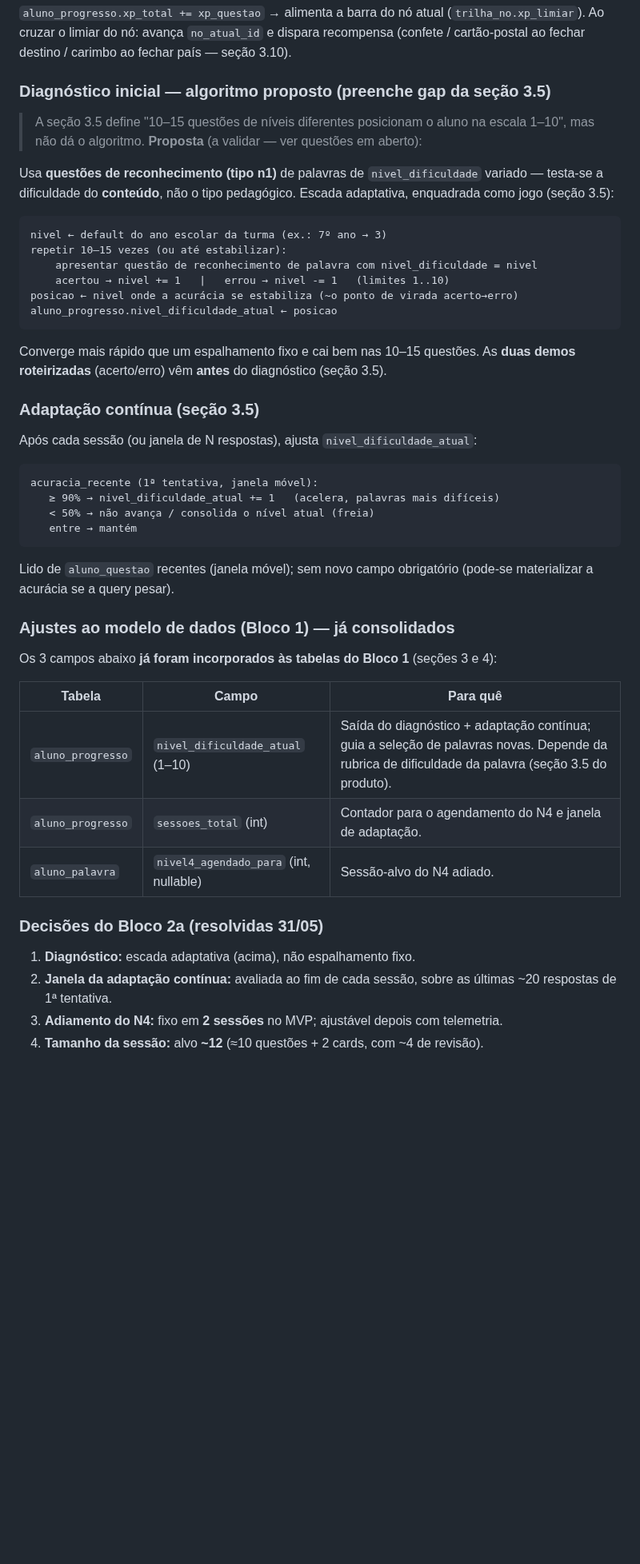
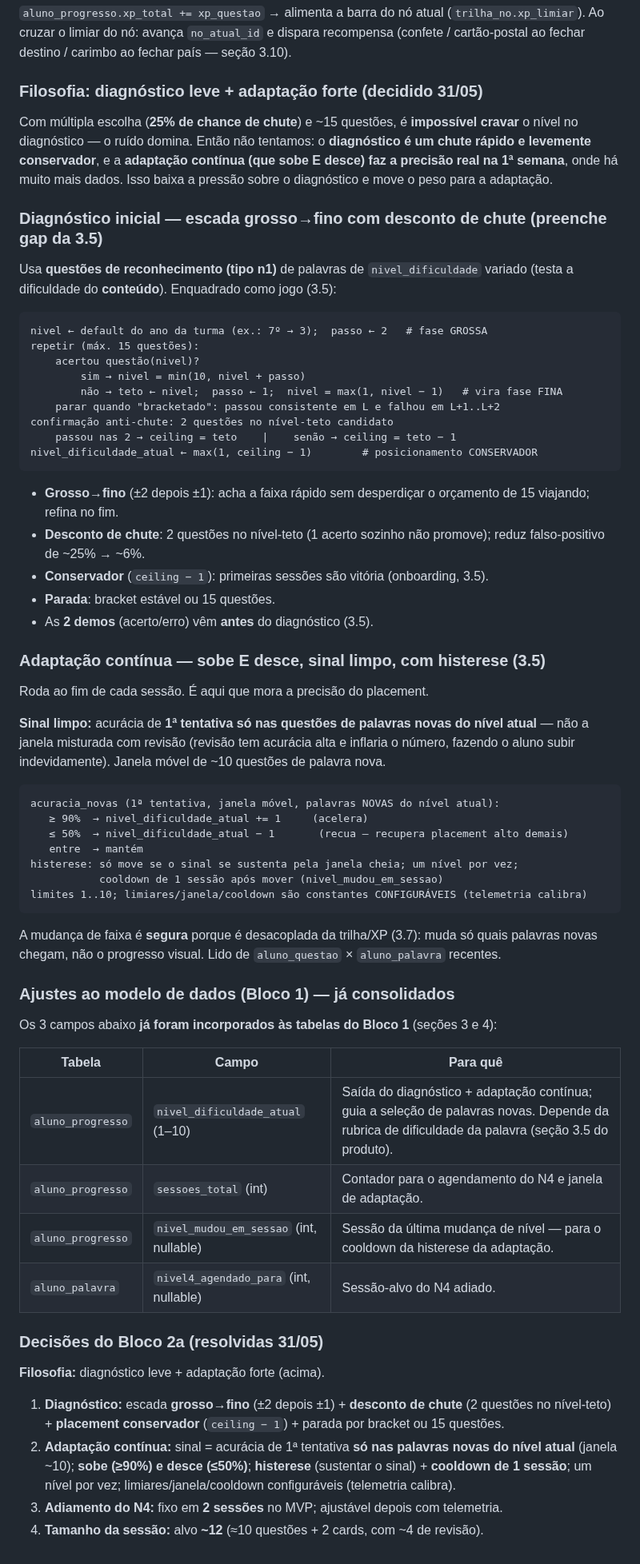
Before and after one commit to mateusdsoc/VocabKids, a Markdown page: docs/arquitetura.md, the part around one of its changes. Shown at 80% size. Drawn GitHub-style; blank space fills up the shorter version.

Commit message:
docs: revisar diagnóstico (grosso→fino + desconto de chute + conservador) e adaptação (sobe E desce, sinal limpo, histerese); filosofia diagnóstico-leve/adaptação-forte

````diff
--- a/docs/arquitetura.md
+++ b/docs/arquitetura.md
@@ -323,40 +323,61 @@ ao dominar palavra (passar N4): + 500 de bônus; palavras_dominadas += 1
 Ao cruzar o limiar do nó: avança `no_atual_id` e dispara recompensa (confete / cartão-postal
 ao fechar destino / carimbo ao fechar país — seção 3.10).
 
-### Diagnóstico inicial — algoritmo proposto (preenche gap da seção 3.5)
+### Filosofia: diagnóstico leve + adaptação forte (decidido 31/05)
 
-> A seção 3.5 define "10–15 questões de níveis diferentes posicionam o aluno na escala
-> 1–10", mas não dá o algoritmo. **Proposta** (a validar — ver questões em aberto):
+Com múltipla escolha (**25% de chance de chute**) e ~15 questões, é **impossível cravar**
+o nível no diagnóstico — o ruído domina. Então não tentamos: o **diagnóstico é um chute
+rápido e levemente conservador**, e a **adaptação contínua (que sobe E desce) faz a
+precisão real na 1ª semana**, onde há muito mais dados. Isso baixa a pressão sobre o
+diagnóstico e move o peso para a adaptação.
 
-Usa **questões de reconhecimento (tipo n1)** de palavras de `nivel_dificuldade`
-variado — testa-se a dificuldade do **conteúdo**, não o tipo pedagógico. Escada
-adaptativa, enquadrada como jogo (seção 3.5):
+### Diagnóstico inicial — escada grosso→fino com desconto de chute (preenche gap da 3.5)
+
+Usa **questões de reconhecimento (tipo n1)** de palavras de `nivel_dificuldade` variado
+(testa a dificuldade do **conteúdo**). Enquadrado como jogo (3.5):
 
 ```
-nivel ← default do ano escolar da turma (ex.: 7º ano → 3)
-repetir 10–15 vezes (ou até estabilizar):
-    apresentar questão de reconhecimento de palavra com nivel_dificuldade = nivel
-    acertou → nivel += 1   |   errou → nivel -= 1   (limites 1..10)
-posicao ← nivel onde a acurácia se estabiliza (~o ponto de virada acerto→erro)
-aluno_progresso.nivel_dificuldade_atual ← posicao
+nivel ← default do ano da turma (ex.: 7º → 3);  passo ← 2   # fase GROSSA
+repetir (máx. 15 questões):
+    acertou questão(nivel)?
+        sim → nivel = min(10, nivel + passo)
+        não → teto ← nivel;  passo ← 1;  nivel = max(1, nivel − 1)   # vira fase FINA
+    parar quando "bracketado": passou consistente em L e falhou em L+1..L+2
+confirmação anti-chute: 2 questões no nível-teto candidato
+    passou nas 2 → ceiling = teto    |    senão → ceiling = teto − 1
+nivel_dificuldade_atual ← max(1, ceiling − 1)        # posicionamento CONSERVADOR
 ```
 
-Converge mais rápido que um espalhamento fixo e cai bem nas 10–15 questões. As **duas
-demos roteirizadas** (acerto/erro) vêm **antes** do diagnóstico (seção 3.5).
+- **Grosso→fino** (±2 depois ±1): acha a faixa rápido sem desperdiçar o orçamento de 15
+  viajando; refina no fim.
+- **Desconto de chute**: 2 questões no nível-teto (1 acerto sozinho não promove); reduz
+  falso-positivo de ~25% → ~6%.
+- **Conservador** (`ceiling − 1`): primeiras sessões são vitória (onboarding, 3.5).
+- **Parada**: bracket estável ou 15 questões.
+- As **2 demos** (acerto/erro) vêm **antes** do diagnóstico (3.5).
 
-### Adaptação contínua (seção 3.5)
+### Adaptação contínua — sobe E desce, sinal limpo, com histerese (3.5)
 
-Após cada sessão (ou janela de N respostas), ajusta `nivel_dificuldade_atual`:
+Roda ao fim de cada sessão. É aqui que mora a precisão do placement.
+
+**Sinal limpo:** acurácia de **1ª tentativa só nas questões de palavras novas do nível
+atual** — não a janela misturada com revisão (revisão tem acurácia alta e inflaria o
+número, fazendo o aluno subir indevidamente). Janela móvel de ~10 questões de palavra
+nova.
 
 ```
-acuracia_recente (1ª tentativa, janela móvel):
-   ≥ 90% → nivel_dificuldade_atual += 1   (acelera, palavras mais difíceis)
-   < 50% → não avança / consolida o nível atual (freia)
-   entre → mantém
+acuracia_novas (1ª tentativa, janela móvel, palavras NOVAS do nível atual):
+   ≥ 90%  → nivel_dificuldade_atual += 1     (acelera)
+   ≤ 50%  → nivel_dificuldade_atual − 1       (recua — recupera placement alto demais)
+   entre  → mantém
+histerese: só move se o sinal se sustenta pela janela cheia; um nível por vez;
+           cooldown de 1 sessão após mover (nivel_mudou_em_sessao)
+limites 1..10; limiares/janela/cooldown são constantes CONFIGURÁVEIS (telemetria calibra)
 ```
 
-Lido de `aluno_questao` recentes (janela móvel); sem novo campo obrigatório (pode-se
-materializar a acurácia se a query pesar).
+A mudança de faixa é **segura** porque é desacoplada da trilha/XP (3.7): muda só quais
+palavras novas chegam, não o progresso visual. Lido de `aluno_questao` × `aluno_palavra`
+recentes.
 
 ### Ajustes ao modelo de dados (Bloco 1) — já consolidados
 
@@ -366,12 +387,19 @@ Os 3 campos abaixo **já foram incorporados às tabelas do Bloco 1** (seções 3
 |---|---|---|
 | `aluno_progresso` | `nivel_dificuldade_atual` (1–10) | Saída do diagnóstico + adaptação contínua; guia a seleção de palavras novas. Depende da rubrica de dificuldade da palavra (seção 3.5 do produto). |
 | `aluno_progresso` | `sessoes_total` (int) | Contador para o agendamento do N4 e janela de adaptação. |
+| `aluno_progresso` | `nivel_mudou_em_sessao` (int, nullable) | Sessão da última mudança de nível — para o cooldown da histerese da adaptação. |
 | `aluno_palavra` | `nivel4_agendado_para` (int, nullable) | Sessão-alvo do N4 adiado. |
 
 ### Decisões do Bloco 2a (resolvidas 31/05)
 
-1. **Diagnóstico:** escada adaptativa (acima), não espalhamento fixo.
-2. **Janela da adaptação contínua:** avaliada ao fim de cada sessão, sobre as últimas
-   ~20 respostas de 1ª tentativa.
+**Filosofia:** diagnóstico leve + adaptação forte (acima).
+
+1. **Diagnóstico:** escada **grosso→fino** (±2 depois ±1) + **desconto de chute** (2
+   questões no nível-teto) + **placement conservador** (`ceiling − 1`) + parada por
+   bracket ou 15 questões.
+2. **Adaptação contínua:** sinal = acurácia de 1ª tentativa **só nas palavras novas do
+   nível atual** (janela ~10); **sobe (≥90%) e desce (≤50%)**; **histerese** (sustentar
+   o sinal) + **cooldown de 1 sessão**; um nível por vez; limiares/janela/cooldown
+   configuráveis (telemetria calibra).
 3. **Adiamento do N4:** fixo em **2 sessões** no MVP; ajustável depois com telemetria.
 4. **Tamanho da sessão:** alvo **~12** (≈10 questões + 2 cards, com ~4 de revisão).
````
Also changed, not shown: other parts of docs/arquitetura.md (+1 -1 lines), docs/rascunho_product.md (+6 -3 lines).
